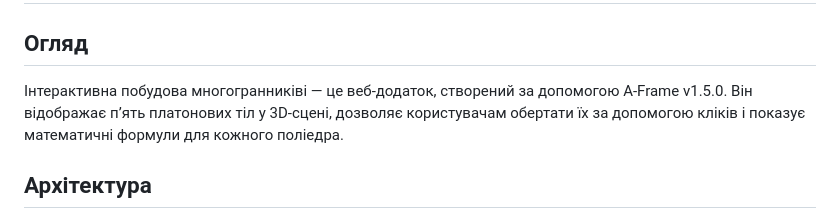
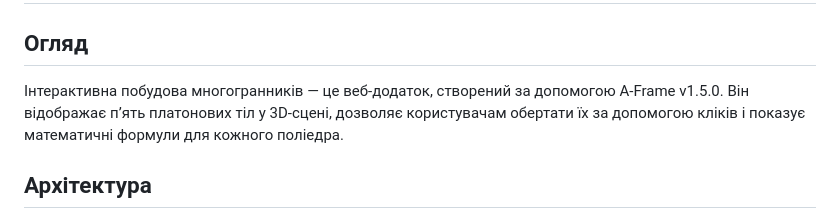
Before and after one commit to Nastya77-al/educational-ar-project, a Markdown page: docs/technical-docs.md, the part around the change. GitHub-like rendering.

```diff
--- a/docs/technical-docs.md
+++ b/docs/technical-docs.md
@@ -1,7 +1,7 @@
 # Технічна документація для освітнього VR проєкту "Інтерактивна побудова многогранників"
 
 ## Огляд
-Інтерактивна побудова многогранниківі — це веб-додаток, створений за допомогою A-Frame v1.5.0. Він відображає п’ять платонових тіл у 3D-сцені, дозволяє користувачам обертати їх за допомогою кліків і показує математичні формули для кожного поліедра.
+Інтерактивна побудова многогранників — це веб-додаток, створений за допомогою A-Frame v1.5.0. Він відображає п’ять платонових тіл у 3D-сцені, дозволяє користувачам обертати їх за допомогою кліків і показує математичні формули для кожного поліедра.
 
 ## Архітектура
 - **HTML-структура**:
```
